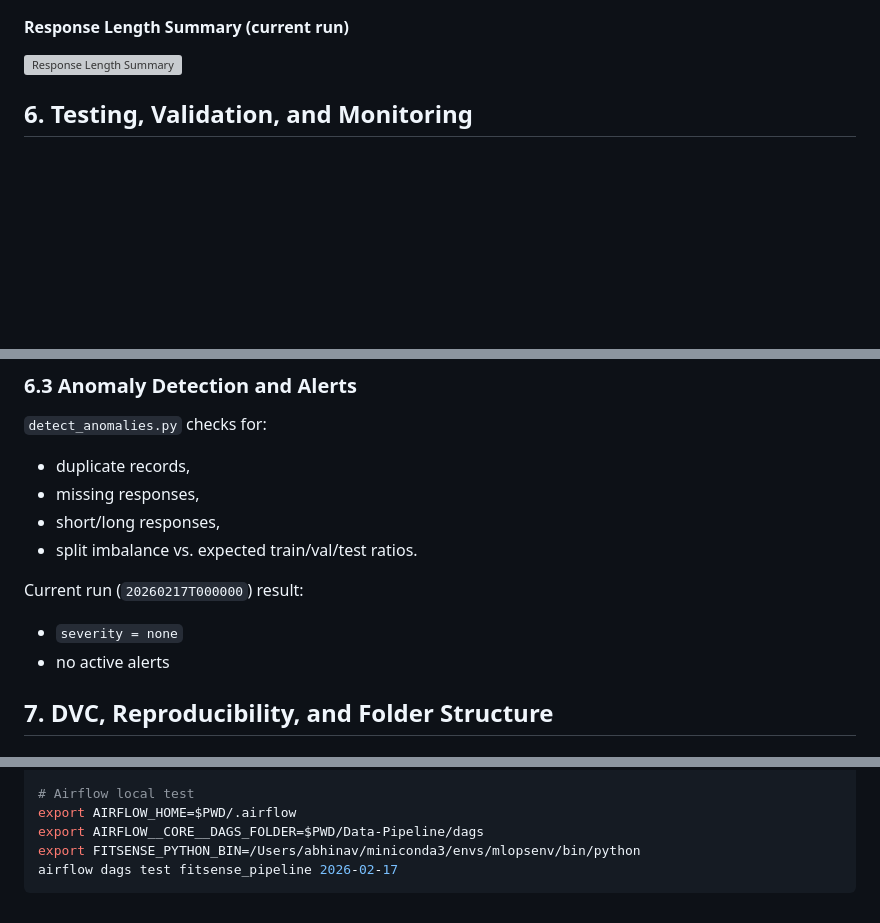
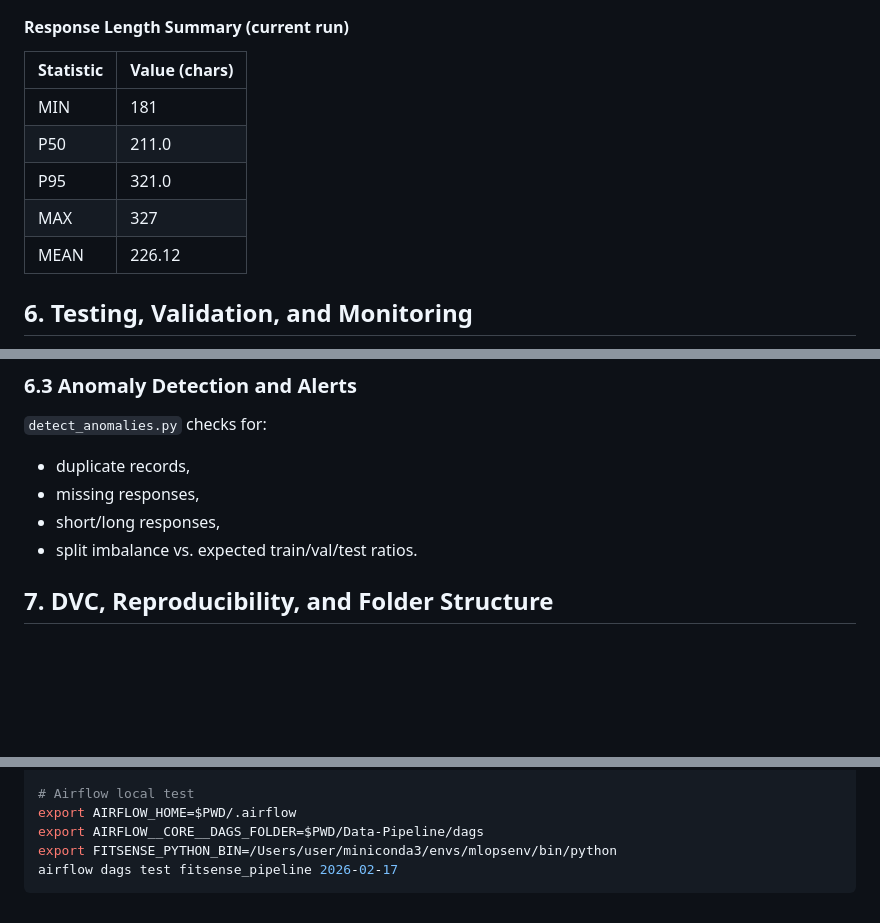
Before and after one commit to abhinavdev24/FitSenseAI, a Markdown page: Data-Pipeline/README.md, 3 parts joined by grey strips. Rendered like a GitHub page; blank space fills up the shorter version; grey boxes are pictures that could not be loaded.

````diff
--- a/Data-Pipeline/README.md
+++ b/Data-Pipeline/README.md
@@ -220,7 +254,13 @@ Generated reports:
 
 #### Response Length Summary (current run)
 
-![Response Length Summary](docs_assets/response_length_summary.svg)
+| Statistic | Value (chars) |
+| --------- | ------------- |
+| MIN       | 181           |
+| P50       | 211.0         |
+| P95       | 321.0         |
+| MAX       | 327           |
+| MEAN      | 226.12        |
 
 ## 6. Testing, Validation, and Monitoring
 
@@ -269,11 +309,6 @@ This ensures:
 - missing responses,
 - short/long responses,
 - split imbalance vs. expected train/val/test ratios.
-
-Current run (`20260217T000000`) result:
-
-- `severity = none`
-- no active alerts
 
 ## 7. DVC, Reproducibility, and Folder Structure
 
@@ -340,6 +375,6 @@ python Data-Pipeline/scripts/detect_anomalies.py
 # Airflow local test
 export AIRFLOW_HOME=$PWD/.airflow
 export AIRFLOW__CORE__DAGS_FOLDER=$PWD/Data-Pipeline/dags
-export FITSENSE_PYTHON_BIN=/Users/abhinav/miniconda3/envs/mlopsenv/bin/python
+export FITSENSE_PYTHON_BIN=/Users/user/miniconda3/envs/mlopsenv/bin/python
 airflow dags test fitsense_pipeline 2026-02-17
 ```
````
Also changed, not shown: other parts of Data-Pipeline/README.md (+52 -18 lines).
